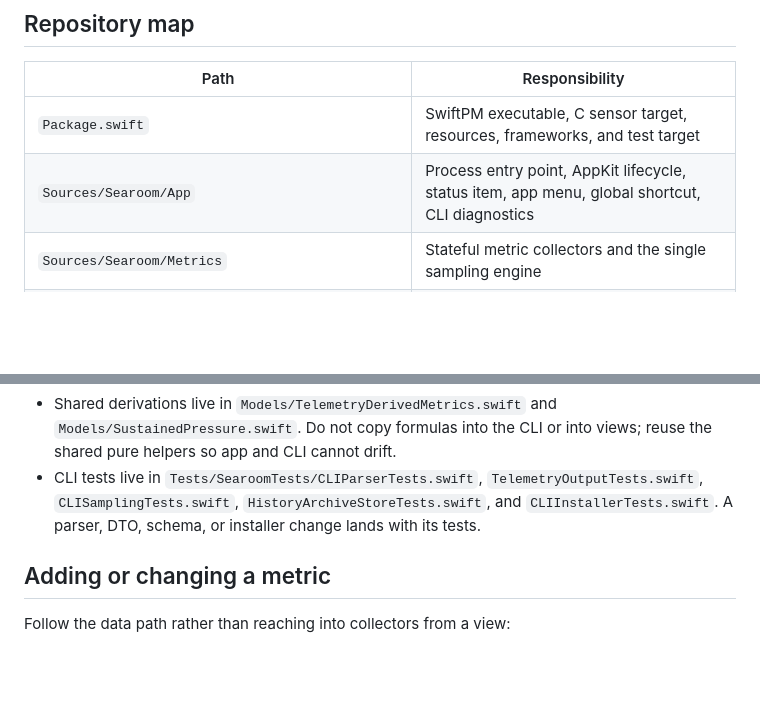
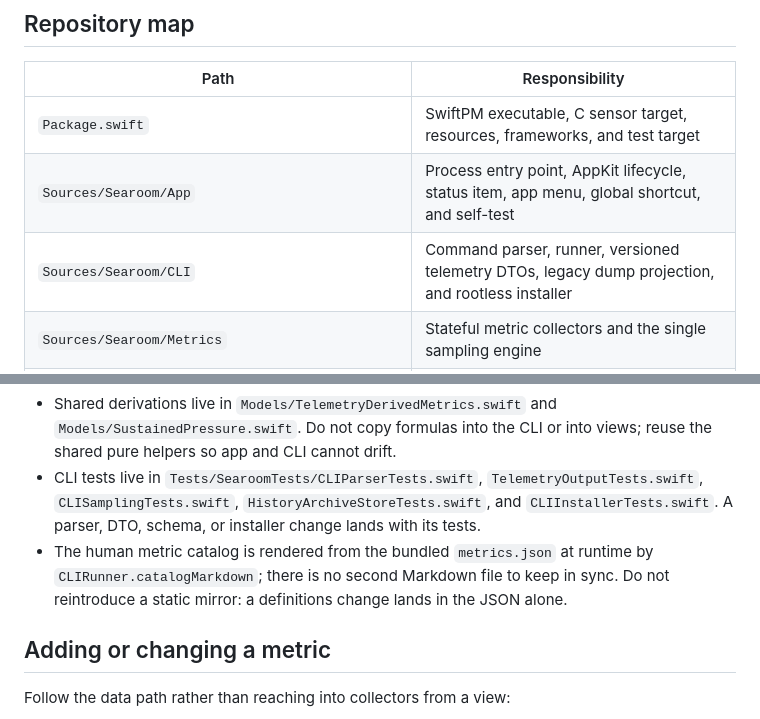
Before and after one commit to emaitchess/searoom, a Markdown page: AGENTS.md, 2 parts joined by grey strips. Rendered like a GitHub page; blank space fills up the shorter version.

```diff
--- a/AGENTS.md
+++ b/AGENTS.md
@@ -26,7 +26,8 @@ Preserve these non-negotiable properties:
 | Path | Responsibility |
 | --- | --- |
 | `Package.swift` | SwiftPM executable, C sensor target, resources, frameworks, and test target |
-| `Sources/Searoom/App` | Process entry point, AppKit lifecycle, status item, app menu, global shortcut, CLI diagnostics |
+| `Sources/Searoom/App` | Process entry point, AppKit lifecycle, status item, app menu, global shortcut, and self-test |
+| `Sources/Searoom/CLI` | Command parser, runner, versioned telemetry DTOs, legacy dump projection, and rootless installer |
 | `Sources/Searoom/Metrics` | Stateful metric collectors and the single sampling engine |
 | `Sources/Searoom/Models` | Codable settings and sampled telemetry contracts |
 | `Sources/Searoom/Store` | Main-actor application state and bounded local persistence |
@@ -138,6 +139,7 @@ Rules that keep the CLI trustworthy:
 - `history` reads the shared `HistoryArchiveStore` synchronously. Missing history is an empty success; corrupt, unsupported, and oversized archives are `EX_DATAERR` diagnostics. The app keeps its fail-closed mapping to empty history.
 - Shared derivations live in `Models/TelemetryDerivedMetrics.swift` and `Models/SustainedPressure.swift`. Do not copy formulas into the CLI or into views; reuse the shared pure helpers so app and CLI cannot drift.
 - CLI tests live in `Tests/SearoomTests/CLIParserTests.swift`, `TelemetryOutputTests.swift`, `CLISamplingTests.swift`, `HistoryArchiveStoreTests.swift`, and `CLIInstallerTests.swift`. A parser, DTO, schema, or installer change lands with its tests.
+- The human metric catalog is rendered from the bundled `metrics.json` at runtime by `CLIRunner.catalogMarkdown`; there is no second Markdown file to keep in sync. Do not reintroduce a static mirror: a definitions change lands in the JSON alone.
 
 ## Adding or changing a metric
 
```
Also changed, not shown: CLAUDE.md (+5 -3 lines).
